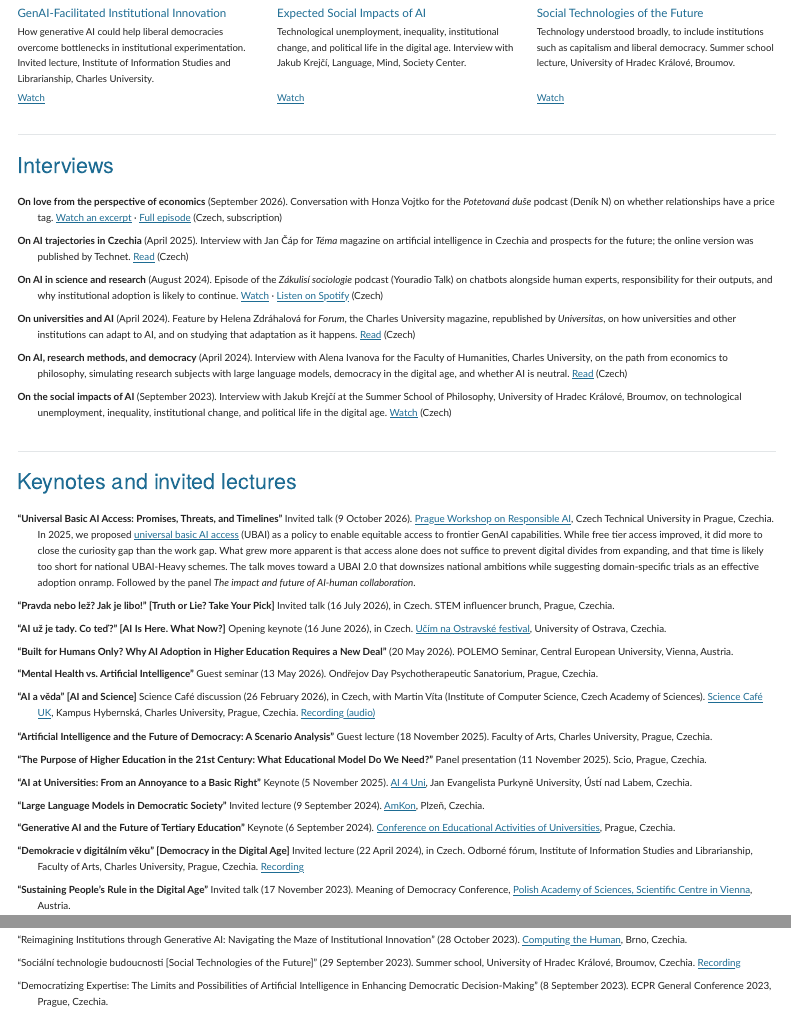
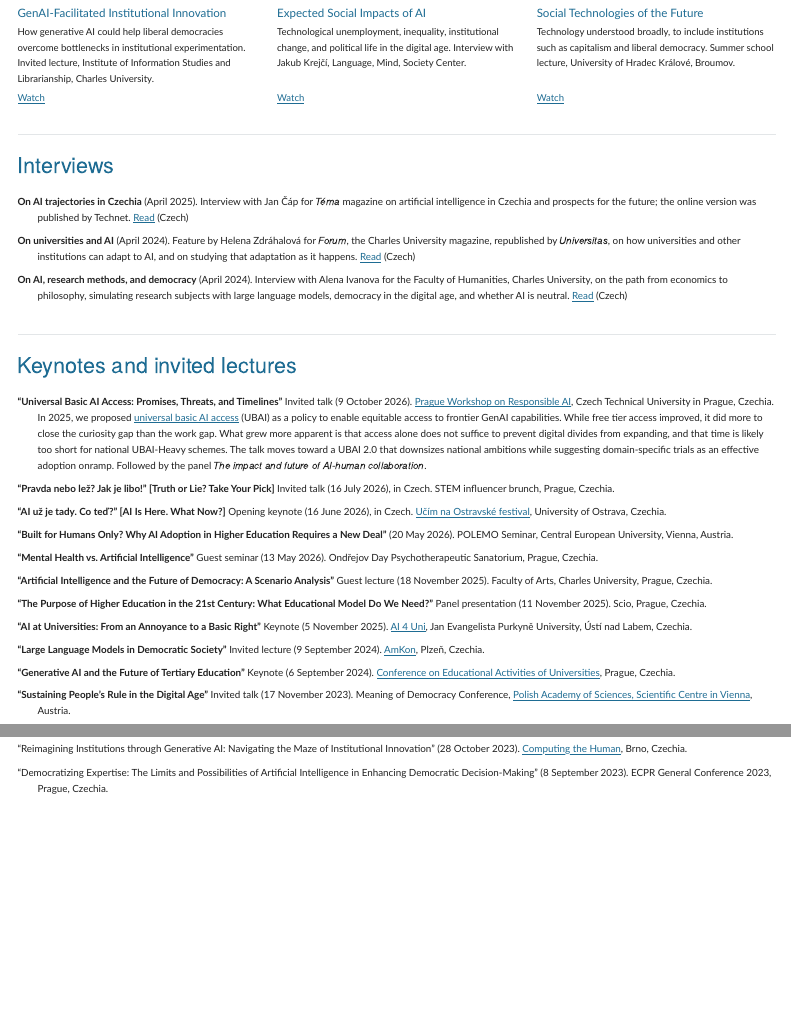
Before and after one commit to petrspecian/petrspecian.github.io, a Quarto document (talks.qmd): the page in a window 1100 px wide, from 670 px down, and a second part further down, joined at a grey line. Rendered offline with R 4.5, knitr and Pandoc in place of Quarto, with nearby package versions; menus at the side of the page are left out.

Commit message:
Talks: grid recordings no longer repeated as list lines (one place each); Broumov 2023 line folded into its grid card
Co-Authored-By: Claude Opus 5.5 <noreply@anthropic.com>

```diff
--- a/talks.qmd
+++ b/talks.qmd
@@ -78,17 +78,11 @@ I speak regularly on AI and democracy, the future of universities, and instituti
 ## Interviews
 
 ::: {.citation-list}
-**On love from the perspective of economics** (September 2026). Conversation with Honza Vojtko for the *Potetovaná duše* podcast (Deník N) on whether relationships have a price tag. [Watch an excerpt](https://www.youtube.com/watch?v=izHzXyo3tqg) · [Full episode](https://denikn.cz/2183941/laska-z-pohledu-ekonomie-maji-vztahy-cenovku/) (Czech, subscription)
-
 **On AI trajectories in Czechia** (April 2025). Interview with Jan Čáp for *Téma* magazine on artificial intelligence in Czechia and prospects for the future; the online version was published by Technet. [Read](https://www.idnes.cz/technet/software/petr-specian-ai-umela-inteligence-budoucnost-vedec-chatbot.A250424_848837_software_krd) (Czech)
-
-**On AI in science and research** (August 2024). Episode of the *Zákulisí sociologie* podcast (Youradio Talk) on chatbots alongside human experts, responsibility for their outputs, and why institutional adoption is likely to continue. [Watch](https://www.youtube.com/watch?v=ppGykCSrCqg) · [Listen on Spotify](https://open.spotify.com/episode/2xRRX4wSUDSa0Aw7lbOMUu) (Czech)
 
 **On universities and AI** (April 2024). Feature by Helena Zdráhalová for *Forum*, the Charles University magazine, republished by *Universitas*, on how universities and other institutions can adapt to AI, and on studying that adaptation as it happens. [Read](https://www.universitas.cz/aktuality/11825-specian-ai-univerzity-neohrozi-kdyz-se-ji-nauci-spravne-pouzivat) (Czech)
 
 **On AI, research methods, and democracy** (April 2024). Interview with Alena Ivanova for the Faculty of Humanities, Charles University, on the path from economics to philosophy, simulating research subjects with large language models, democracy in the digital age, and whether AI is neutral. [Read](https://fhs.cuni.cz/FHS-3214.html) (Czech)
-
-**On the social impacts of AI** (September 2023). Interview with Jakub Krejčí at the Summer School of Philosophy, University of Hradec Králové, Broumov, on technological unemployment, inequality, institutional change, and political life in the digital age. [Watch](https://www.youtube.com/watch?v=FGPvuJr6v1M) (Czech)
 :::
 
 ## Keynotes and invited lectures
@@ -104,8 +98,6 @@ I speak regularly on AI and democracy, the future of universities, and instituti
 
 **"Mental Health vs. Artificial Intelligence"** Guest seminar (13 May 2026). Ondřejov Day Psychotherapeutic Sanatorium, Prague, Czechia.
 
-**"AI a věda" [AI and Science]** Science Café discussion (26 February 2026), in Czech, with Martin Víta (Institute of Computer Science, Czech Academy of Sciences). [Science Café UK](https://www.kampushybernska.cz/program/science-cafe-uk-ai-a-veda), Kampus Hybernská, Charles University, Prague, Czechia. [Recording (audio)](https://www.youtube.com/watch?v=e1pn3FXk6c4)
-
 **"Artificial Intelligence and the Future of Democracy: A Scenario Analysis"** Guest lecture (18 November 2025). Faculty of Arts, Charles University, Prague, Czechia.
 
 **"The Purpose of Higher Education in the 21st Century: What Educational Model Do We Need?"** Panel presentation (11 November 2025). Scio, Prague, Czechia.
@@ -115,8 +107,6 @@ I speak regularly on AI and democracy, the future of universities, and instituti
 **"Large Language Models in Democratic Society"** Invited lecture (9 September 2024). [AmKon](https://modelkongresu.cz/en/), Plzeň, Czechia.
 
 **"Generative AI and the Future of Tertiary Education"** Keynote (6 September 2024). [Conference on Educational Activities of Universities](https://msmt.gov.cz/vzdelavani/vysoke-skolstvi/dny-vzdelavaci-cinnosti-2024?lang=1), Prague, Czechia.
-
-**"Demokracie v digitálním věku" [Democracy in the Digital Age]** Invited lecture (22 April 2024), in Czech. Odborné fórum, Institute of Information Studies and Librarianship, Faculty of Arts, Charles University, Prague, Czechia. [Recording](https://www.youtube.com/watch?v=yGGovIy_uT0)
 
 **"Sustaining People's Rule in the Digital Age"** Invited talk (17 November 2023). Meaning of Democracy Conference, [Polish Academy of Sciences, Scientific Centre in Vienna](https://vienna.pan.pl/), Austria.
 
@@ -167,8 +157,6 @@ Author-meets-critics session on *Behavioral Political Economy and Democratic The
 
 ::: {.citation-list}
 "Reimagining Institutions through Generative AI: Navigating the Maze of Institutional Innovation" (28 October 2023). [Computing the Human](https://www.muni.cz/en/events-calendar/u/804408u-computing-the-human-call-for-paper), Brno, Czechia.
-
-"Sociální technologie budoucnosti [Social Technologies of the Future]" (29 September 2023). Summer school, University of Hradec Králové, Broumov, Czechia. [Recording](https://www.youtube.com/watch?v=xrqnDgZLrPg)
 
 "Democratizing Expertise: The Limits and Possibilities of Artificial Intelligence in Enhancing Democratic Decision-Making" (8 September 2023). ECPR General Conference 2023, Prague, Czechia.
 
```
Also changed, not shown: 25 other files.
